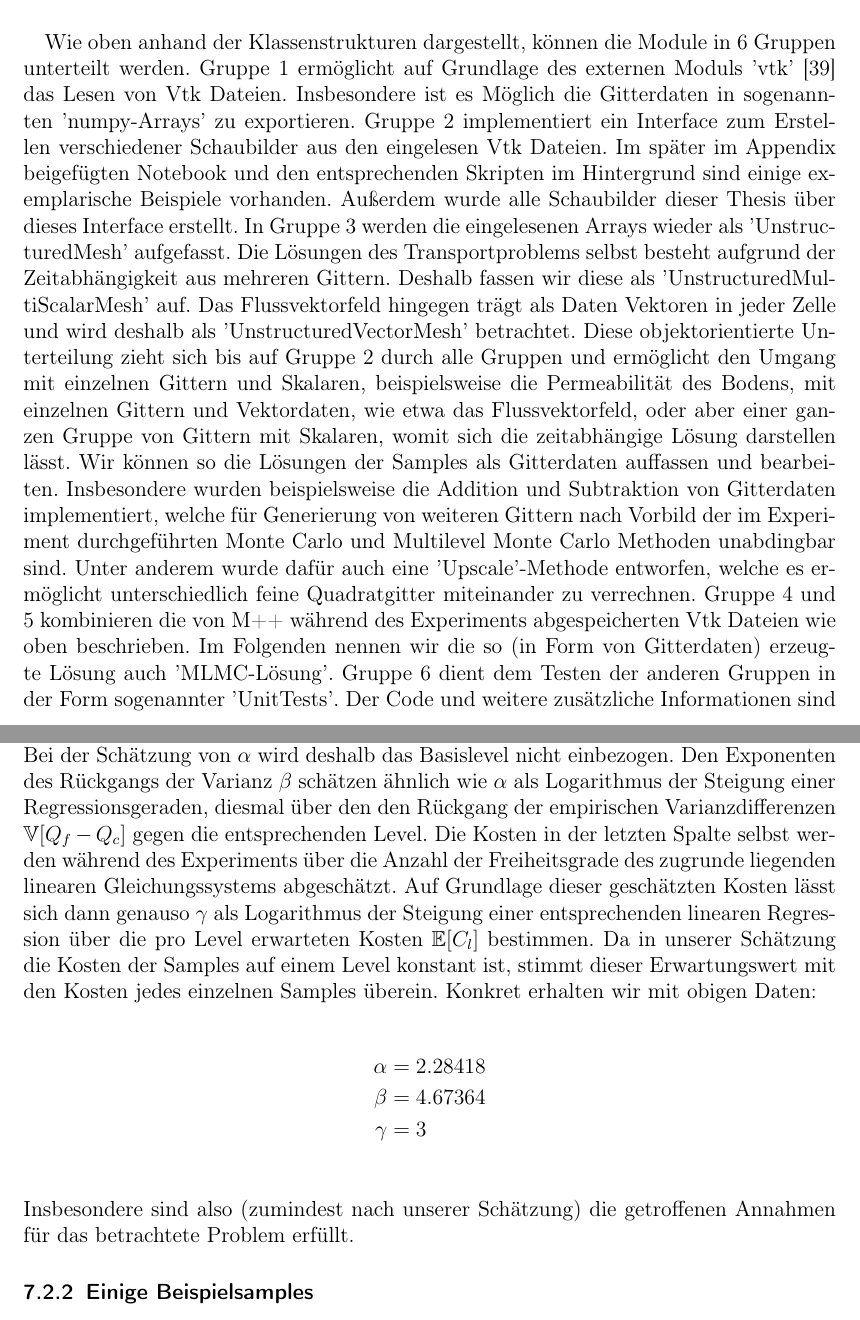
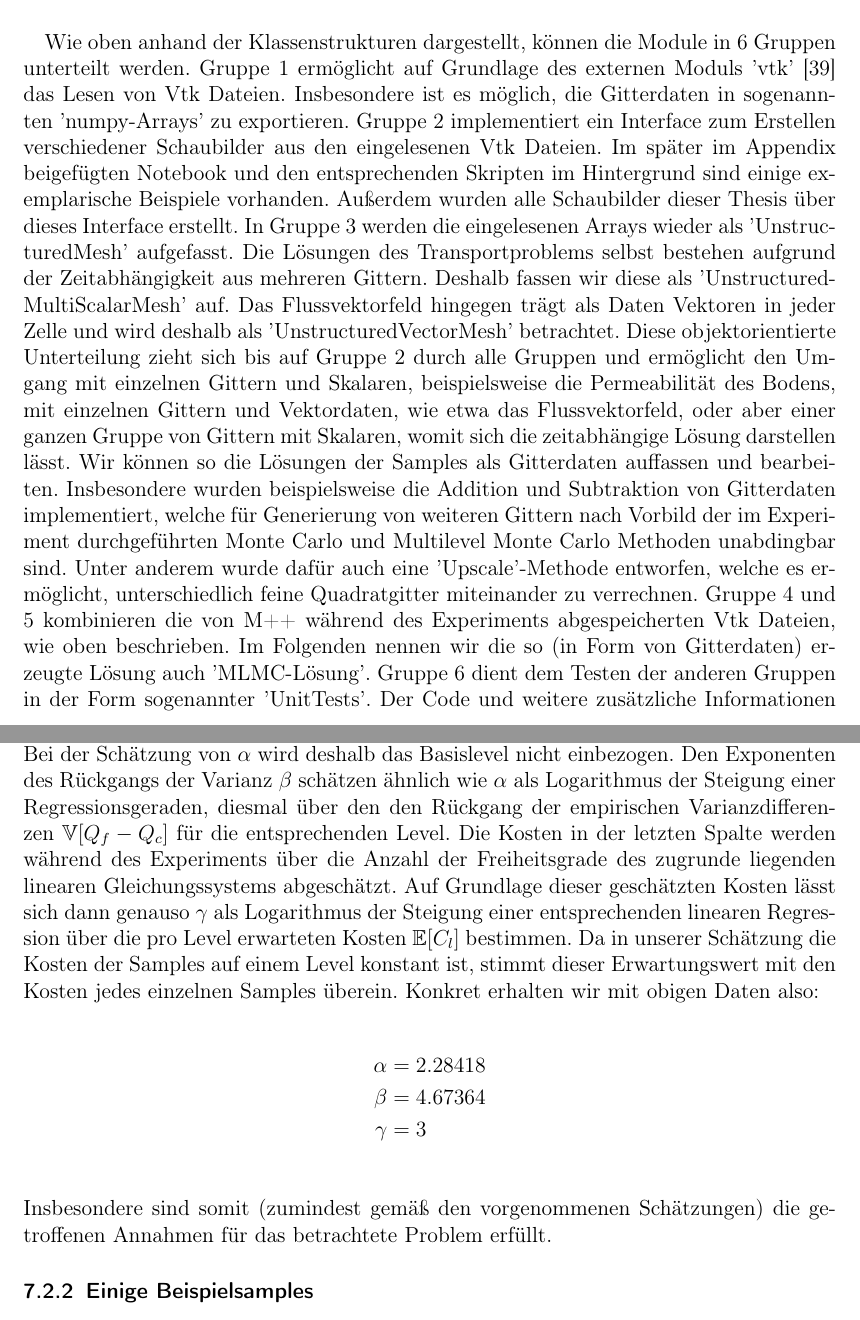
Before and after one commit to udicr/BachelorThesisMLMC, a LaTeX document (bachelorarbeit.tex, which reads Experiment.tex): two parts of pages 56 and 58 of 85, joined at a grey line, cut so that both start at the same text. Compiled offline with pdfLaTeX.

Commit message:
corrected syntax

```diff
--- a/Experiment.tex
+++ b/Experiment.tex
@@ -102,10 +102,10 @@ In M++ werden zur Speicherung von Gitterdaten sogenannte Vtk-Dateien genutzt. Al
 	\captionabove{Überblick über implementierte Module}
 	\includegraphics[width=\textwidth]{plots/klassenuml2.png}
 \end{figure}
-Wie oben anhand der Klassenstrukturen dargestellt, können die Module in 6 Gruppen unterteilt werden. Gruppe 1 ermöglicht auf Grundlage des externen Moduls 'vtk' \cite{sitevtk} das Lesen von Vtk Dateien. Insbesondere ist es Möglich die Gitterdaten in sogenannten 'numpy-Arrays' zu exportieren.
-Gruppe 2 implementiert ein Interface zum Erstellen verschiedener Schaubilder aus den eingelesen Vtk Dateien. Im später im Appendix beigefügten Notebook und den entsprechenden Skripten im Hintergrund sind einige exemplarische Beispiele vorhanden. Außerdem wurde alle Schaubilder dieser Thesis über dieses Interface erstellt.
-In Gruppe 3 werden die eingelesenen Arrays wieder als 'UnstructuredMesh' aufgefasst. Die Lösungen des Transportproblems selbst besteht aufgrund der Zeitabhängigkeit aus mehreren Gittern. Deshalb fassen wir diese als 'UnstructuredMultiScalarMesh' auf. Das Flussvektorfeld hingegen trägt als Daten Vektoren in jeder Zelle und wird deshalb als 'UnstructuredVectorMesh' betrachtet. Diese objektorientierte Unterteilung zieht sich bis auf Gruppe 2 durch alle Gruppen und ermöglicht den Umgang mit einzelnen Gittern und Skalaren, beispielsweise die Permeabilität des Bodens, mit einzelnen Gittern und Vektordaten, wie etwa das Flussvektorfeld, oder aber einer ganzen Gruppe von Gittern mit Skalaren, womit sich die zeitabhängige Lösung darstellen lässt. Wir können so die Lösungen der Samples als Gitterdaten auffassen und bearbeiten. Insbesondere wurden beispielsweise die Addition und Subtraktion von Gitterdaten implementiert, welche für Generierung von weiteren Gittern nach Vorbild der im Experiment durchgeführten Monte Carlo und Multilevel Monte Carlo Methoden unabdingbar sind. Unter anderem wurde dafür auch eine 'Upscale'-Methode entworfen, welche es ermöglicht unterschiedlich feine Quadratgitter miteinander zu verrechnen.
-Gruppe 4 und 5 kombinieren die von M++ während des Experiments abgespeicherten Vtk Dateien wie oben beschrieben. Im Folgenden nennen wir die so (in Form von Gitterdaten) erzeugte Lösung auch 'MLMC-Lösung'.
+Wie oben anhand der Klassenstrukturen dargestellt, können die Module in 6 Gruppen unterteilt werden. Gruppe 1 ermöglicht auf Grundlage des externen Moduls 'vtk' \cite{sitevtk} das Lesen von Vtk Dateien. Insbesondere ist es möglich, die Gitterdaten in sogenannten 'numpy-Arrays' zu exportieren.
+Gruppe 2 implementiert ein Interface zum Erstellen verschiedener Schaubilder aus den eingelesenen Vtk Dateien. Im später im Appendix beigefügten Notebook und den entsprechenden Skripten im Hintergrund sind einige exemplarische Beispiele vorhanden. Außerdem wurden alle Schaubilder dieser Thesis über dieses Interface erstellt.
+In Gruppe 3 werden die eingelesenen Arrays wieder als 'UnstructuredMesh' aufgefasst. Die Lösungen des Transportproblems selbst bestehen aufgrund der Zeitabhängigkeit aus mehreren Gittern. Deshalb fassen wir diese als 'UnstructuredMultiScalarMesh' auf. Das Flussvektorfeld hingegen trägt als Daten Vektoren in jeder Zelle und wird deshalb als 'UnstructuredVectorMesh' betrachtet. Diese objektorientierte Unterteilung zieht sich bis auf Gruppe 2 durch alle Gruppen und ermöglicht den Umgang mit einzelnen Gittern und Skalaren, beispielsweise die Permeabilität des Bodens, mit einzelnen Gittern und Vektordaten, wie etwa das Flussvektorfeld, oder aber einer ganzen Gruppe von Gittern mit Skalaren, womit sich die zeitabhängige Lösung darstellen lässt. Wir können so die Lösungen der Samples als Gitterdaten auffassen und bearbeiten. Insbesondere wurden beispielsweise die Addition und Subtraktion von Gitterdaten implementiert, welche für Generierung von weiteren Gittern nach Vorbild der im Experiment durchgeführten Monte Carlo und Multilevel Monte Carlo Methoden unabdingbar sind. Unter anderem wurde dafür auch eine 'Upscale'-Methode entworfen, welche es ermöglicht, unterschiedlich feine Quadratgitter miteinander zu verrechnen.
+Gruppe 4 und 5 kombinieren die von M++ während des Experiments abgespeicherten Vtk Dateien, wie oben beschrieben. Im Folgenden nennen wir die so (in Form von Gitterdaten) erzeugte Lösung auch 'MLMC-Lösung'.
 Gruppe 6 dient dem Testen der anderen Gruppen in der Form sogenannter 'UnitTests'.
 Der Code und weitere zusätzliche Informationen sind auch im zugehörigen Github-Repository \cite{githubvtk} zu finden. Das Notebook und die in das MLMC Framework eingearbeiteten Skripte finden sich auch unter \cite{branchMLMCTP}.
 
@@ -141,17 +141,17 @@ Stellen wir die Erwartungswerte und Varianzen obiger Tabelle als Verlauf über d
 \end{figure}
 
 Um nun die getroffenen Annahmen zu überprüfen, müssen wir die Konvergenzparameter aus \eqref{MLMCTheorem} bestimmen.
-Wir schätzen an dieser Stelle $ \alpha $, also den Exponent der schwachen Konvergenz des Verfahrens, durch den Logarithmus der Steigung einer lineare Regressionsgerade der Erwartungswerte $ \mathbb{E}[Q_f - Q_c] $ gegenüber der Level. Anzumerken ist hierbei dass auf dem Basislevel, hier Level 4, keine Differenz in Spalte 3 und 5 angegeben werden kann, da auf dem Basislevel nur einzelne Samples ohne gröberes Vergleichssample betrachtet werden. Stattdessen werden hier in Spalte 3 und 5 ebenfalls wie in Spalte 4 und 6 der einzelne Erwartungswert bzw. die einzelne Varianz angegeben. Bei der Schätzung von $ \alpha $ wird deshalb das Basislevel nicht einbezogen.
-Den Exponenten des Rückgangs der Varianz $ \beta $ schätzen ähnlich wie $ \alpha $ als Logarithmus der Steigung einer Regressionsgeraden, diesmal über den den Rückgang der empirischen Varianzdifferenzen  $ \mathbb{V}[Q_f-Q_c] $ gegen die entsprechenden Level. Die Kosten in der letzten Spalte selbst werden während des Experiments über die Anzahl der Freiheitsgrade des zugrunde liegenden linearen Gleichungssystems abgeschätzt.
+Wir schätzen an dieser Stelle $ \alpha $, also den Exponent der schwachen Konvergenz des Verfahrens, durch den Logarithmus der Steigung einer lineare Regressionsgerade der Erwartungswerte $ \mathbb{E}[Q_f - Q_c] $ gegenüber der Level. Anzumerken ist hierbei, dass auf dem Basislevel, hier Level 4, keine Differenz in Spalte 3 und 5 angegeben werden kann, da auf dem Basislevel nur einzelne Samples ohne gröberes Vergleichssample betrachtet werden. Stattdessen werden hier in Spalte 3 und 5 ebenfalls wie in Spalte 4 und 6 der einzelne Erwartungswert bzw. die einzelne Varianz angegeben. Bei der Schätzung von $ \alpha $ wird deshalb das Basislevel nicht einbezogen.
+Den Exponenten des Rückgangs der Varianz $ \beta $ schätzen ähnlich wie $ \alpha $ als Logarithmus der Steigung einer Regressionsgeraden, diesmal über den den Rückgang der empirischen Varianzdifferenzen  $ \mathbb{V}[Q_f-Q_c] $ für die entsprechenden Level. Die Kosten in der letzten Spalte werden während des Experiments über die Anzahl der Freiheitsgrade des zugrunde liegenden linearen Gleichungssystems abgeschätzt.
 Auf Grundlage dieser geschätzten Kosten lässt sich dann genauso $ \gamma $ als Logarithmus der Steigung einer entsprechenden linearen Regression über die pro Level erwarteten Kosten $ \mathbb{E}[C_l] $ bestimmen. Da in unserer Schätzung die Kosten der Samples auf einem Level konstant ist, stimmt dieser Erwartungswert mit den Kosten jedes einzelnen Samples überein.
-Konkret erhalten wir mit obigen Daten:
+Konkret erhalten wir mit obigen Daten also:
 
 \begin{align*}
 \alpha &=2.28418 \\
 \beta &=4.67364 \\
 \gamma &=  3\\
 \end{align*}
-Insbesondere sind also (zumindest nach unserer Schätzung) die getroffenen Annahmen für das betrachtete Problem erfüllt.
+Insbesondere sind somit (zumindest gemäß den vorgenommenen Schätzungen) die getroffenen Annahmen für das betrachtete Problem erfüllt.
 \subsubsection{Einige Beispielsamples}
 Um einen ersten Eindruck über die berechneten Samples zu gewinnen, ist es hilfreich einige Beispielsamples zu betrachten. Im Experiment werden wir Samples auf den Levels $ 4,5,6 $ und $ 7 $ betrachten. Im Folgenden sind daher zu diesen Levels je ein Beispielsample dargestellt.
 \begin{figure}[H]
```
Also changed, not shown: mlmc_transport.pdf, Experiment.tex (16 more changed lines).
